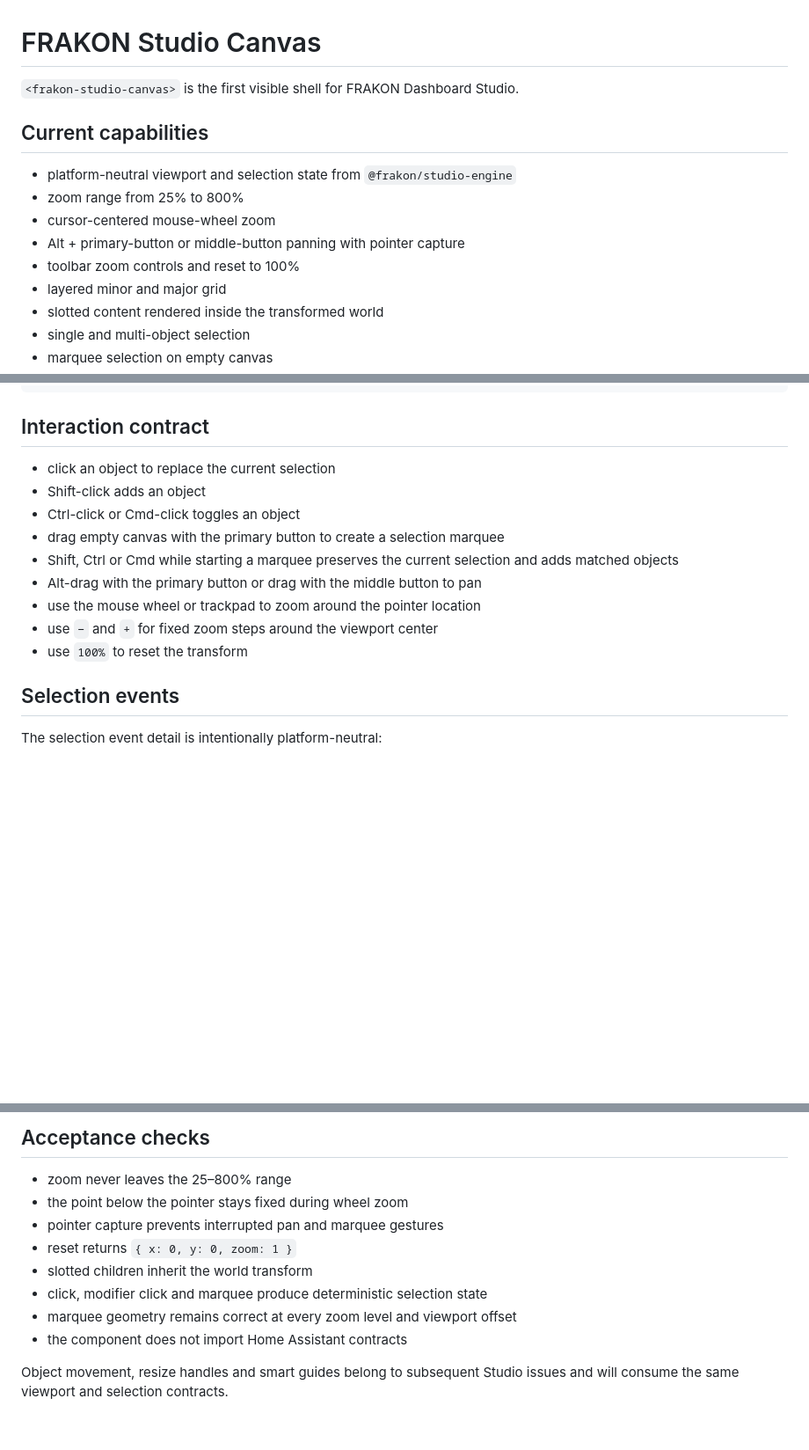
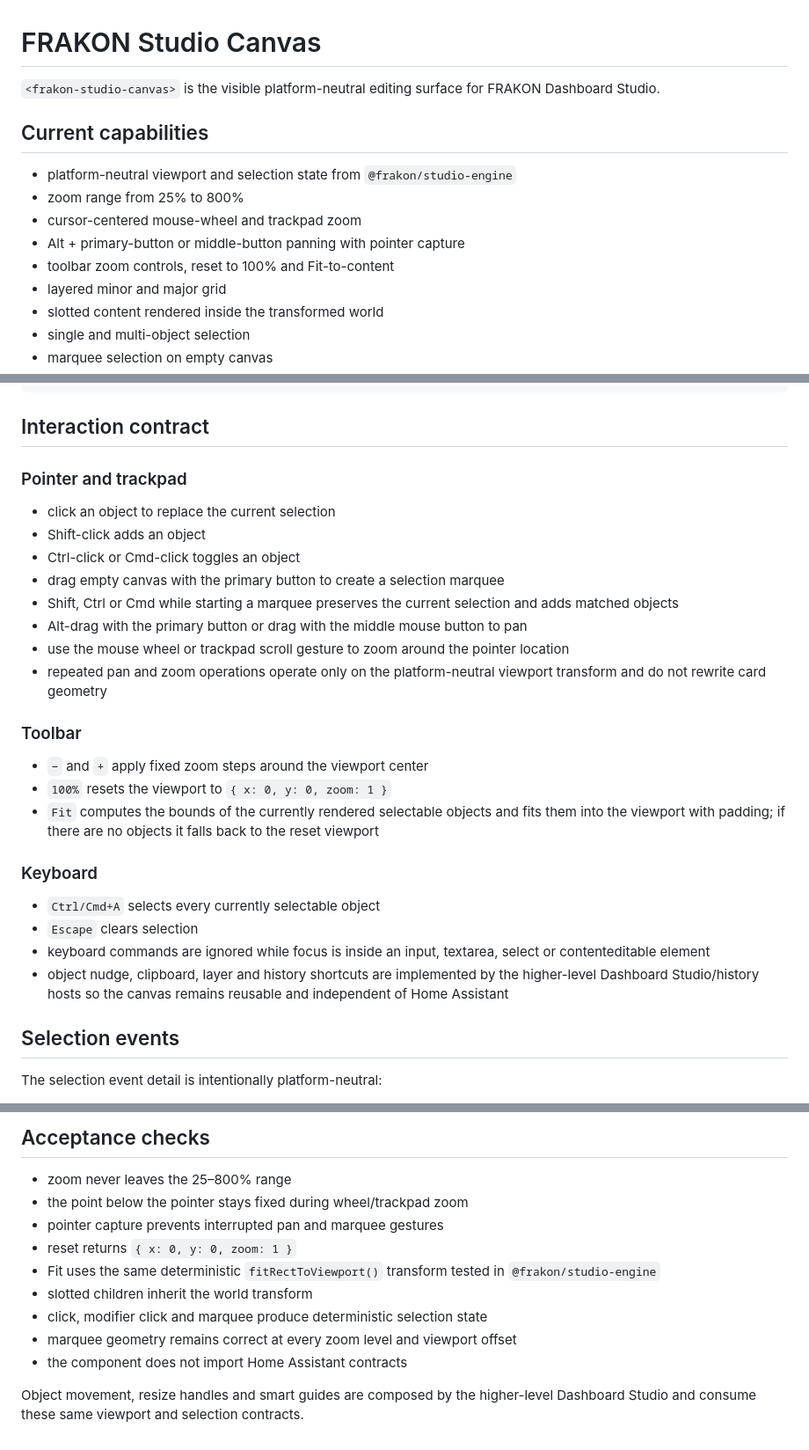
Before and after one commit to Krlesul/frakon-dashboard, a Markdown page: docs/studio-canvas.md, 3 parts joined by grey strips. Shown at 88% size. Rendered like a GitHub page; blank space fills up the shorter version.

Commit message:
Document Studio fit-to-content and input behavior

```diff
--- a/docs/studio-canvas.md
+++ b/docs/studio-canvas.md
@@ -1,14 +1,14 @@
 # FRAKON Studio Canvas
 
-`<frakon-studio-canvas>` is the first visible shell for FRAKON Dashboard Studio.
+`<frakon-studio-canvas>` is the visible platform-neutral editing surface for FRAKON Dashboard Studio.
 
 ## Current capabilities
 
 - platform-neutral viewport and selection state from `@frakon/studio-engine`
 - zoom range from 25% to 800%
-- cursor-centered mouse-wheel zoom
+- cursor-centered mouse-wheel and trackpad zoom
 - Alt + primary-button or middle-button panning with pointer capture
-- toolbar zoom controls and reset to 100%
+- toolbar zoom controls, reset to 100% and Fit-to-content
 - layered minor and major grid
 - slotted content rendered inside the transformed world
 - single and multi-object selection
@@ -53,15 +53,29 @@ canvas.addEventListener('frakon-studio-selection-changed', (event) => {
 
 ## Interaction contract
 
+### Pointer and trackpad
+
 - click an object to replace the current selection
 - Shift-click adds an object
 - Ctrl-click or Cmd-click toggles an object
 - drag empty canvas with the primary button to create a selection marquee
 - Shift, Ctrl or Cmd while starting a marquee preserves the current selection and adds matched objects
-- Alt-drag with the primary button or drag with the middle button to pan
-- use the mouse wheel or trackpad to zoom around the pointer location
-- use `−` and `+` for fixed zoom steps around the viewport center
-- use `100%` to reset the transform
+- Alt-drag with the primary button or drag with the middle mouse button to pan
+- use the mouse wheel or trackpad scroll gesture to zoom around the pointer location
+- repeated pan and zoom operations operate only on the platform-neutral viewport transform and do not rewrite card geometry
+
+### Toolbar
+
+- `−` and `+` apply fixed zoom steps around the viewport center
+- `100%` resets the viewport to `{ x: 0, y: 0, zoom: 1 }`
+- `Fit` computes the bounds of the currently rendered selectable objects and fits them into the viewport with padding; if there are no objects it falls back to the reset viewport
+
+### Keyboard
+
+- `Ctrl/Cmd+A` selects every currently selectable object
+- `Escape` clears selection
+- keyboard commands are ignored while focus is inside an input, textarea, select or contenteditable element
+- object nudge, clipboard, layer and history shortcuts are implemented by the higher-level Dashboard Studio/history hosts so the canvas remains reusable and independent of Home Assistant
 
 ## Selection events
 
@@ -81,12 +95,13 @@ The canvas mirrors selection state to `data-frakon-selected="true"` on slotted o
 ## Acceptance checks
 
 - zoom never leaves the 25–800% range
-- the point below the pointer stays fixed during wheel zoom
+- the point below the pointer stays fixed during wheel/trackpad zoom
 - pointer capture prevents interrupted pan and marquee gestures
 - reset returns `{ x: 0, y: 0, zoom: 1 }`
+- Fit uses the same deterministic `fitRectToViewport()` transform tested in `@frakon/studio-engine`
 - slotted children inherit the world transform
 - click, modifier click and marquee produce deterministic selection state
 - marquee geometry remains correct at every zoom level and viewport offset
 - the component does not import Home Assistant contracts
 
-Object movement, resize handles and smart guides belong to subsequent Studio issues and will consume the same viewport and selection contracts.
+Object movement, resize handles and smart guides are composed by the higher-level Dashboard Studio and consume these same viewport and selection contracts.
```
